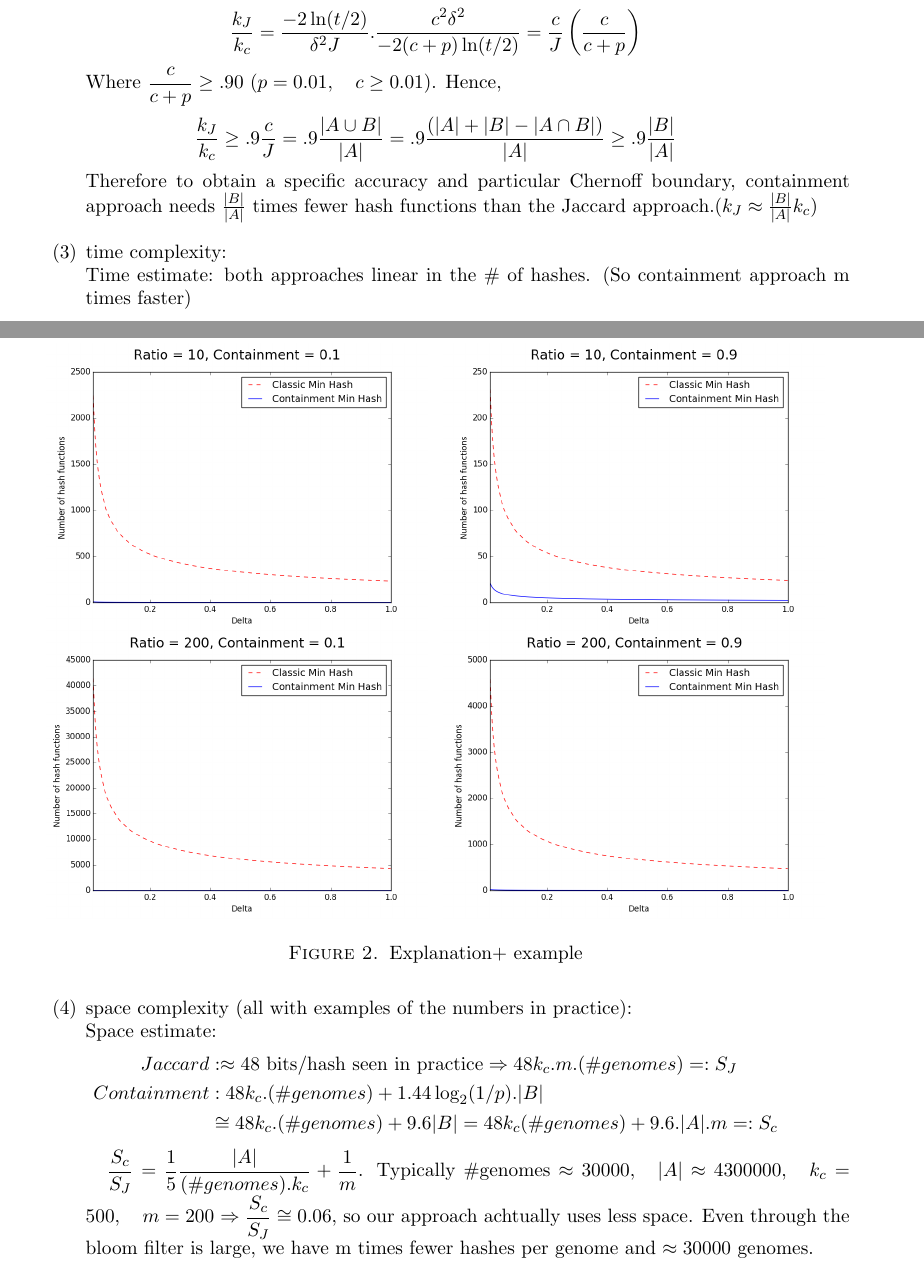
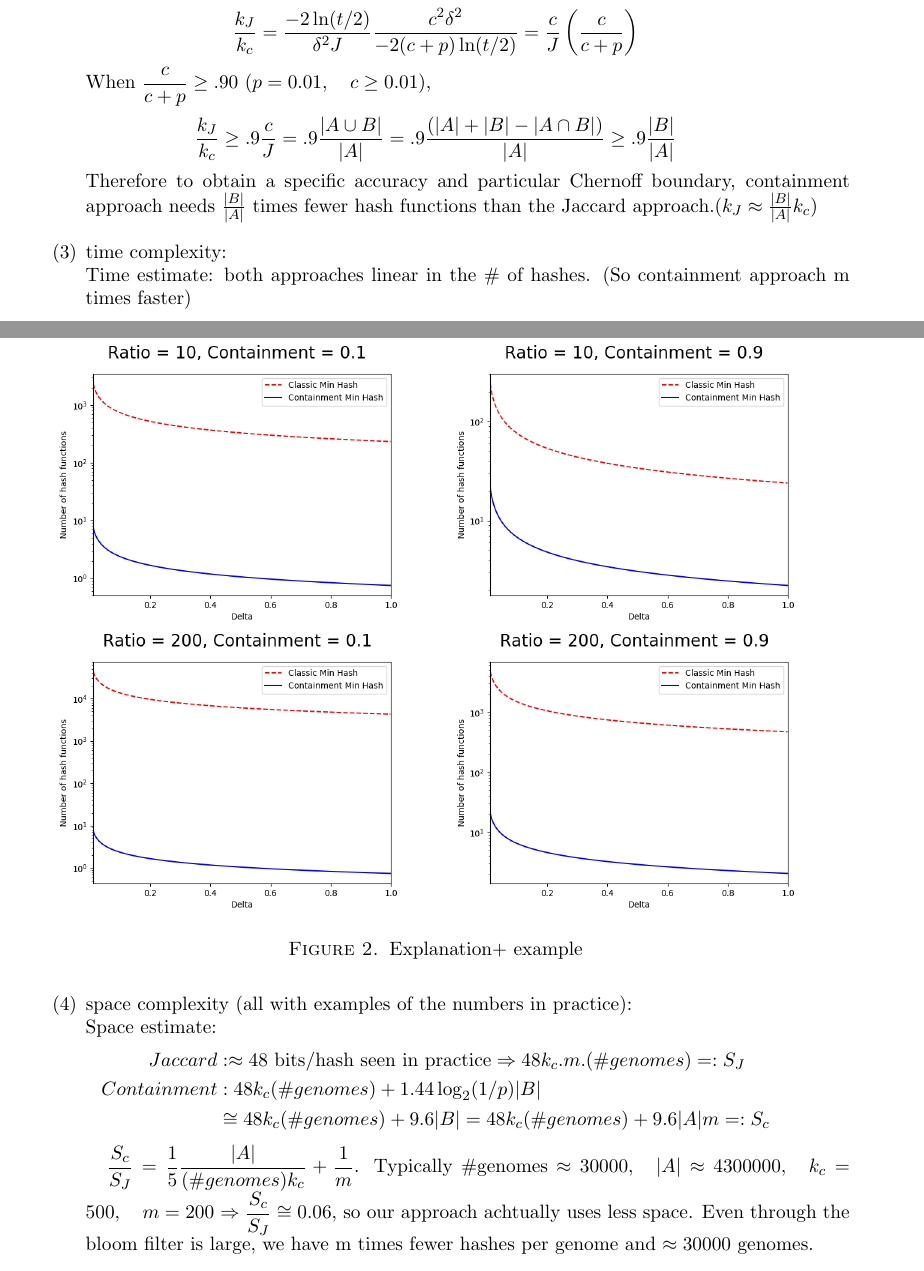
Before and after one commit to dkoslicki/MinHashMetagenomics, a LaTeX paper (Paper/ImprovedMinHashForMetagenomics.tex): two parts of pages 4 and 5 of 9, joined at a grey line, cut so that both start at the same text. Compiled offline with pdfLaTeX; a LaTeX package or settings file that is missing is left out.

Commit message:
recompile paper

```diff
--- a/Paper/ImprovedMinHashForMetagenomics.tex
+++ b/Paper/ImprovedMinHashForMetagenomics.tex
@@ -237,8 +237,8 @@ Let $k_{est}:=k$ be the number of hash functions which is required to achieve a
 %%%%%%%%%%%%%%%%%% Comparison of #hashes%%%%%%%%%%%%%%%%%%
 \item comparison of number of hashes required for same accuracy:\\
 By comparing the ratio of the number of hash functions required for the Jaccard approach and the containment approach (our new approach),
-$$\dfrac{k_J}{k_c}=\dfrac{-2\ln(t/2)}{\delta^2 J}.\dfrac{c^2\delta^2}{-2(c+p)\ln(t/2)}=\dfrac{c}{J}\left(\dfrac{c}{c+p}\right)$$
-Where $ \dfrac{c}{c+p}\geq.90$ ($p=0.01,\quad c\geq0.01$). Hence,
+$$\dfrac{k_J}{k_c}=\dfrac{-2\ln(t/2)}{\delta^2 J} \dfrac{c^2\delta^2}{-2(c+p)\ln(t/2)}=\dfrac{c}{J}\left(\dfrac{c}{c+p}\right)$$
+When $ \dfrac{c}{c+p}\geq.90$ ($p=0.01,\quad c\geq0.01$),
 $$\dfrac{k_J}{k_c}\geq .9\frac{c}{J}=.9 \dfrac{|A\cup B|}{|A|}=.9 \dfrac{(|A|+|B|-|A\cap B|)}{|A|}\geq .9 \dfrac{|B|}{|A|}$$
 Therefore to obtain a specific accuracy and particular Chernoff boundary, containment approach needs $\frac{|B|}{|A|}$ times fewer hash functions than the Jaccard approach.($k_J \approx\frac{|B|}{|A|}k_c$)\\
 %%%%%%%%%%%%%%%%%%%%%%%%%%%%%%%%%%%%%%%%%%%%%%%%
@@ -262,11 +262,11 @@ Time estimate: both approaches linear in the \# of hashes. (So containment appro
 Space estimate:
 \begin{align*}
 Jaccard &: \approx 48 \text{ bits/hash seen in practice}  \Rightarrow 48 k_c.m.(\#genomes)=: S_J\\
-Containment &:  48 k_c.(\#genomes)+1.44\log_2(1/p).|B| \\
-&\cong 48 k_c.(\#genomes)+9.6|B| = 48 k_c(\#genomes)+ 9.6. |A|.m=: S_c
+Containment &:  48 k_c (\#genomes)+1.44\log_2(1/p) |B| \\
+&\cong 48 k_c (\#genomes)+9.6|B| = 48 k_c(\#genomes)+ 9.6 |A| m=: S_c
 \end{align*}
 
-$\dfrac{S_c}{S_J}=\dfrac{1}{5}\dfrac{|A|}{(\#genomes).k_c}+\dfrac{1}{m}$.
+$\dfrac{S_c}{S_J}=\dfrac{1}{5}\dfrac{|A|}{(\#genomes) k_c}+\dfrac{1}{m}$.
   Typically \#genomes $\approx 30000, \quad |A|\approx 4300000, \quad k_c=500, \quad m= 200$
 $\Rightarrow \dfrac{S_c}{S_J}\cong0.06$, so our approach achtually uses less space. Even through the bloom filter is large, we have m times fewer hashes per genome and $\approx 30000 $ genomes.
 \end{enumerate}
```
Also changed, not shown: Paper/Figs/1010.png, Paper/Figs/1090.png, Paper/Figs/20010.png, Paper/Figs/20090.png, Paper/ImprovedMinHashForMetagenomics.pdf, Paper/ImprovedMinHashForMetagenomics.tex (2 more changed lines).
